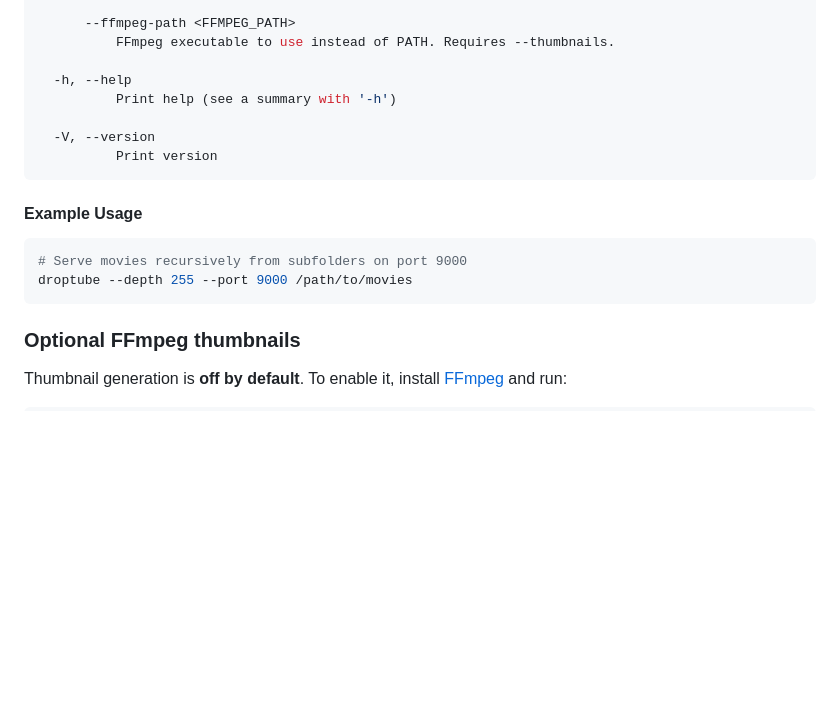
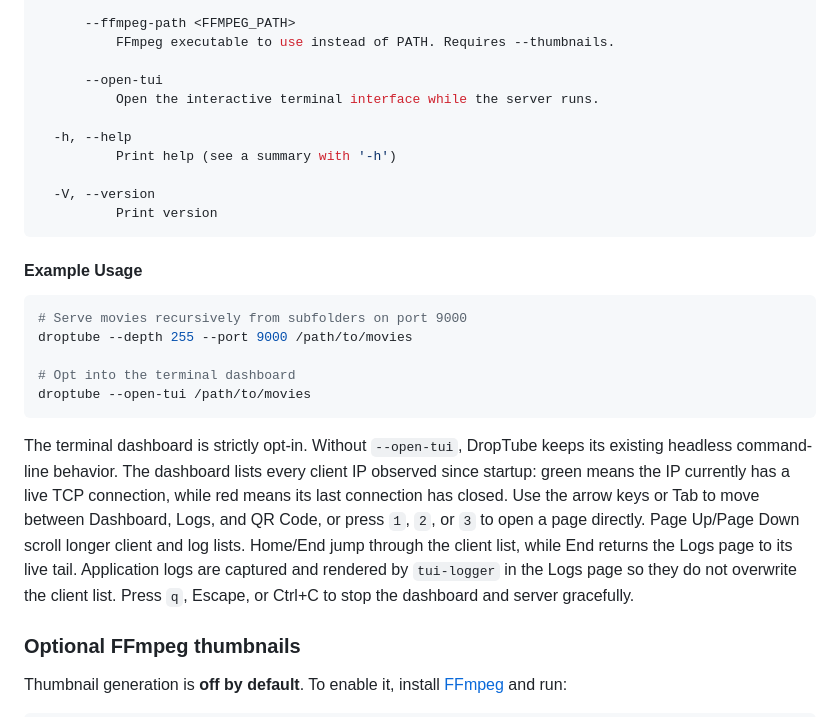
Before and after one commit to Bless-04/DropTube-CLI, a Markdown page: README.md, the part around the change. Drawn GitHub-style; blank space fills up the shorter version.

````diff
--- a/README.md
+++ b/README.md
@@ -56,6 +56,9 @@ Options:
       --ffmpeg-path <FFMPEG_PATH>
           FFmpeg executable to use instead of PATH. Requires --thumbnails.
 
+      --open-tui
+          Open the interactive terminal interface while the server runs.
+
   -h, --help
           Print help (see a summary with '-h')
 
@@ -68,7 +71,19 @@ Options:
 ```bash
 # Serve movies recursively from subfolders on port 9000
 droptube --depth 255 --port 9000 /path/to/movies
+
+# Opt into the terminal dashboard
+droptube --open-tui /path/to/movies
 ```
+
+The terminal dashboard is strictly opt-in. Without `--open-tui`, DropTube keeps its existing
+headless command-line behavior. The dashboard lists every client IP observed since startup: green
+means the IP currently has a live TCP connection, while red means its last connection has closed.
+Use the arrow keys or Tab to move between Dashboard, Logs, and QR Code, or press `1`, `2`, or `3`
+to open a page directly. Page Up/Page Down scroll longer client and log lists. Home/End jump through
+the client list, while End returns the Logs page to its live tail. Application logs are captured and
+rendered by `tui-logger` in the Logs page so they do not overwrite the client list. Press `q`, Escape,
+or Ctrl+C to stop the dashboard and server gracefully.
 
 ### Optional FFmpeg thumbnails
 
````
